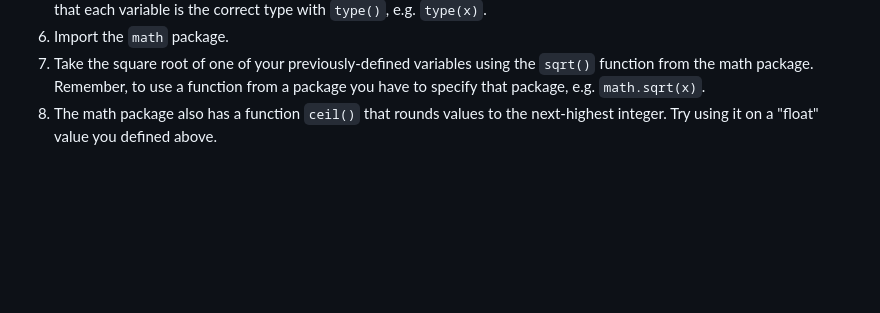
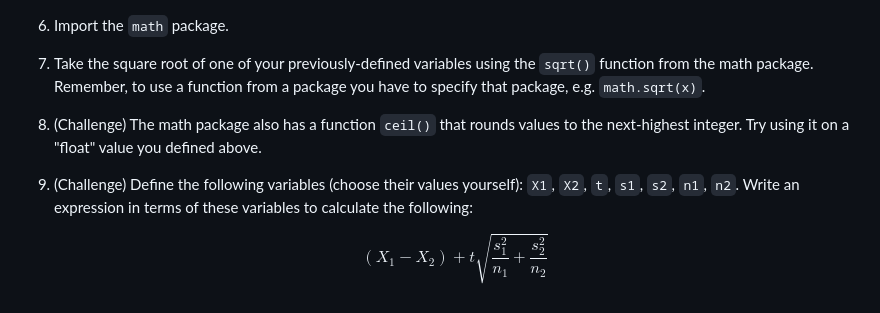
Before and after one commit to juliaolivieri/COMP_162, a Markdown page: lecture15/classwork.md, the part around the change. Drawn GitHub-style; blank space fills up the shorter version.

```diff
--- a/lecture15/classwork.md
+++ b/lecture15/classwork.md
@@ -90,4 +90,7 @@ math.sqrt(x)
 5. Define four different variables, each of a different type (four types with examples are available in the table above). Check that each variable is the correct type with `type()`, e.g. `type(x)`.
 6. Import the `math` package.
 7. Take the square root of one of your previously-defined variables using the `sqrt()` function from the math package. Remember, to use a function from a package you have to specify that package, e.g. `math.sqrt(x)`.
-8. The math package also has a function `ceil()` that rounds values to the next-highest integer. Try using it on a "float" value you defined above.
+8. (Challenge) The math package also has a function `ceil()` that rounds values to the next-highest integer. Try using it on a "float" value you defined above.
+9. (Challenge) Define the following variables (choose their values yourself): `X1`, `X2`, `t`, `s1`, `s2`, `n1`, `n2`. Write an expression in terms of these variables to calculate the following:
+
+   $$ (X_1 - X_2) + t\sqrt{\frac{s_1^2}{n_1} + \frac{s_2^2}{n_2}} $$
```
